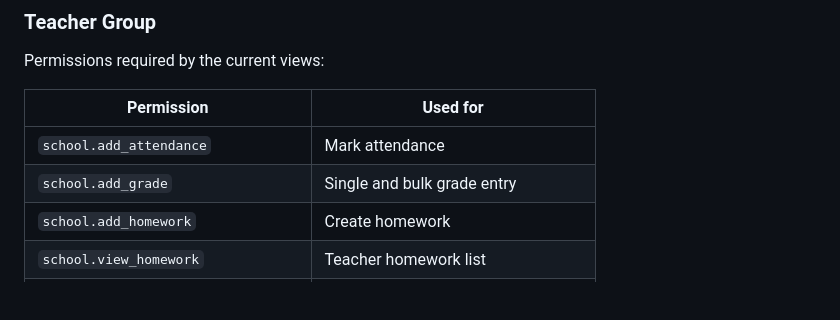
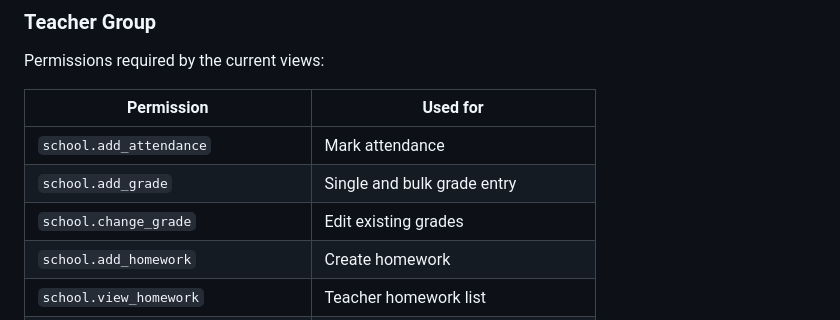
Before and after one commit to BushraInam01/school_management_system, a Markdown page: README.md, the part around the change. GitHub-like rendering; blank space fills up the shorter version.

Commit message:
Document grade edit permission

```diff
--- a/README.md
+++ b/README.md
@@ -417,6 +417,7 @@ Permissions required by the current views:
 |------------|----------|
 | `school.add_attendance` | Mark attendance |
 | `school.add_grade` | Single and bulk grade entry |
+| `school.change_grade` | Edit existing grades |
 | `school.add_homework` | Create homework |
 | `school.view_homework` | Teacher homework list |
 | `school.view_homeworksubmission` | View student submissions |
```
